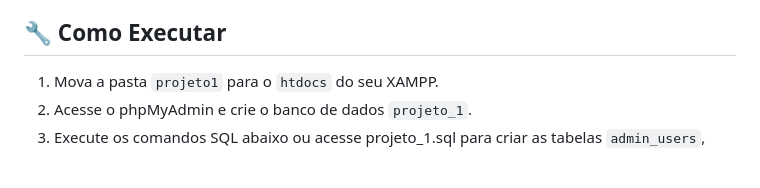
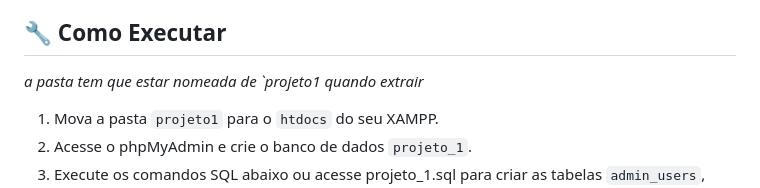
Before and after one commit to FelipeOliver-web/Projeto---Academia, a Markdown page: README.MD, the part around the change. Drawn GitHub-style; blank space fills up the shorter version.

Commit message:
Clarify folder naming requirement for execution
Added note about folder naming for extraction.

```diff
--- a/README.MD
+++ b/README.MD
@@ -32,7 +32,7 @@ O núcleo deste projeto foi a criação do sistema de gerenciamento:
 * **CSS3**
 
 ## 🔧 Como Executar
-
+*a pasta tem que estar nomeada de `projeto1 quando extrair*
 1.  Mova a pasta `projeto1` para o `htdocs` do seu XAMPP.
 2.  Acesse o phpMyAdmin e crie o banco de dados `projeto_1`.
 3.  Execute os comandos SQL abaixo ou acesse projeto_1.sql para criar as tabelas `admin_users`, `clientes` e `instrutores` com os dados de login.
```
